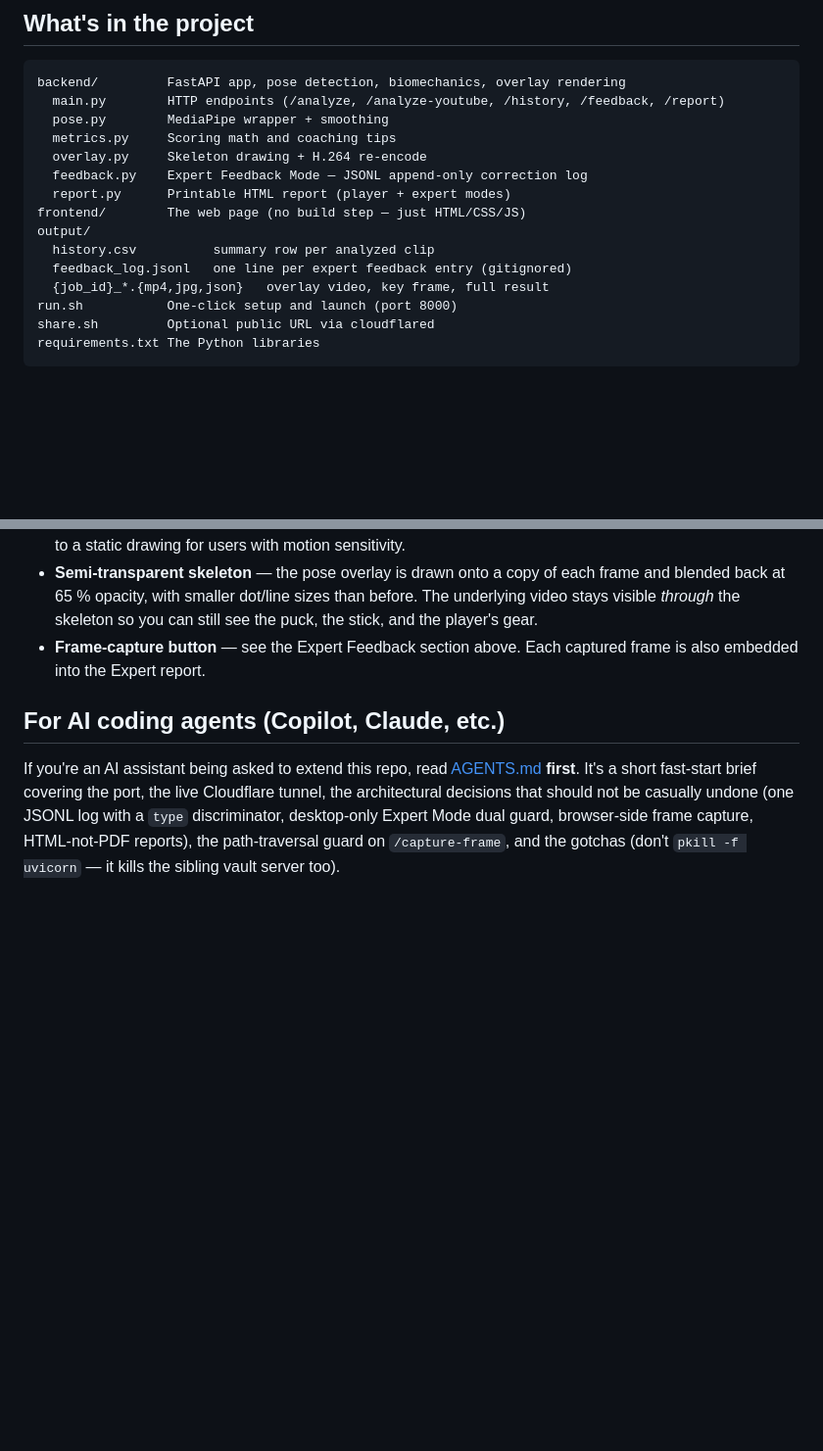
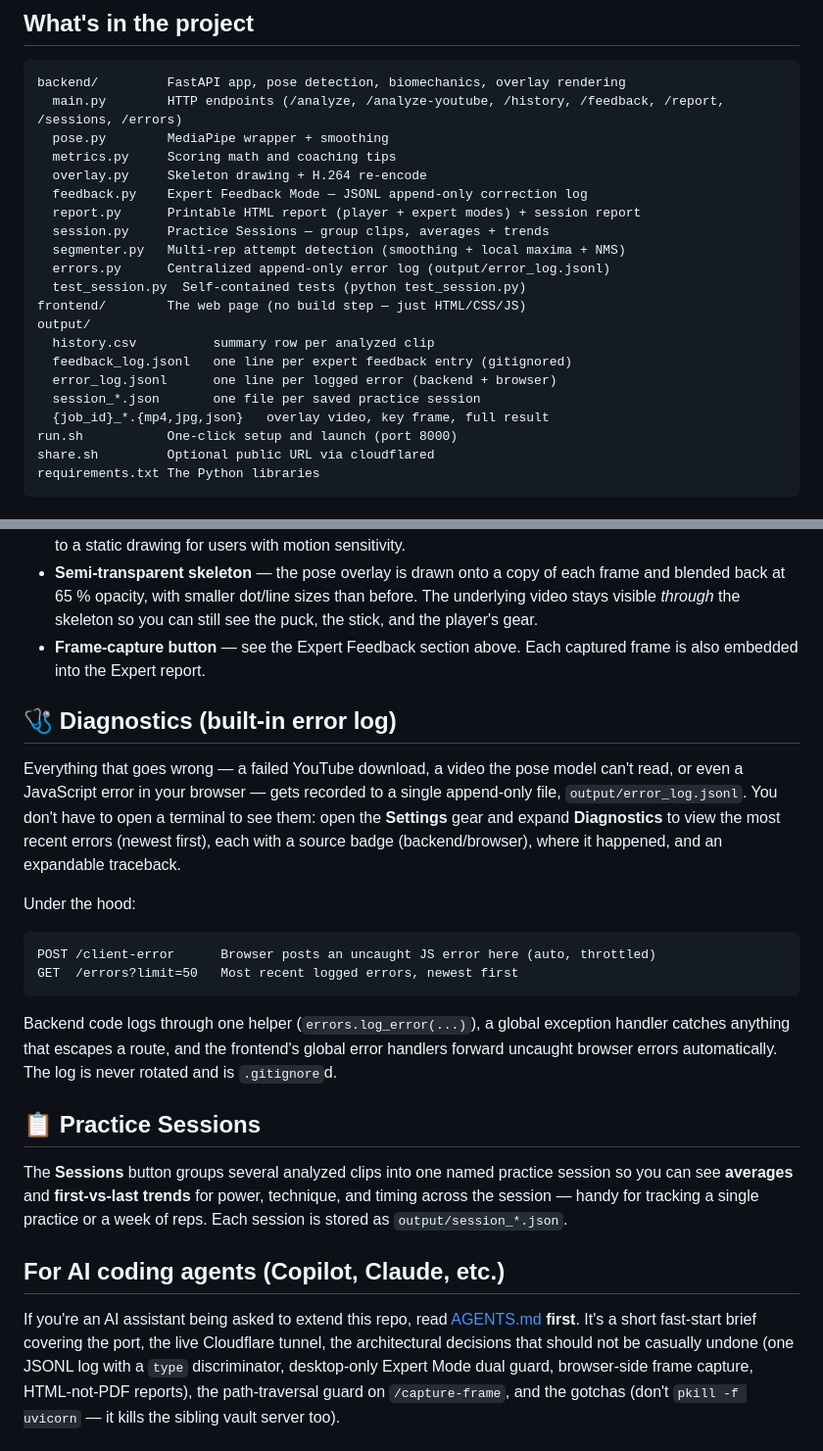
Before and after one commit to jtripppiie/hockey-shot-analyzer, a Markdown page: README.md, 2 parts joined by grey strips. Shown at 98% size. Drawn GitHub-style; blank space fills up the shorter version.

Commit message:
docs: document error logging, Diagnostics panel, Practice Sessions, segmenter + tests

````diff
--- a/README.md
+++ b/README.md
@@ -441,16 +441,22 @@ rm -rf .venv backend/pose_landmarker.task backend/uploads backend/output backend
 
 ```
 backend/         FastAPI app, pose detection, biomechanics, overlay rendering
-  main.py        HTTP endpoints (/analyze, /analyze-youtube, /history, /feedback, /report)
+  main.py        HTTP endpoints (/analyze, /analyze-youtube, /history, /feedback, /report, /sessions, /errors)
   pose.py        MediaPipe wrapper + smoothing
   metrics.py     Scoring math and coaching tips
   overlay.py     Skeleton drawing + H.264 re-encode
   feedback.py    Expert Feedback Mode — JSONL append-only correction log
-  report.py      Printable HTML report (player + expert modes)
+  report.py      Printable HTML report (player + expert modes) + session report
+  session.py     Practice Sessions — group clips, averages + trends
+  segmenter.py   Multi-rep attempt detection (smoothing + local maxima + NMS)
+  errors.py      Centralized append-only error log (output/error_log.jsonl)
+  test_session.py  Self-contained tests (python test_session.py)
 frontend/        The web page (no build step — just HTML/CSS/JS)
 output/
   history.csv          summary row per analyzed clip
   feedback_log.jsonl   one line per expert feedback entry (gitignored)
+  error_log.jsonl      one line per logged error (backend + browser)
+  session_*.json       one file per saved practice session
   {job_id}_*.{mp4,jpg,json}   overlay video, key frame, full result
 run.sh           One-click setup and launch (port 8000)
 share.sh         Optional public URL via cloudflared
@@ -467,6 +473,34 @@ Python 3.10 · FastAPI · uvicorn · MediaPipe Tasks PoseLandmarker (Lite) · Op
 - **Semi-transparent skeleton** — the pose overlay is drawn onto a copy of each frame and blended back at 65 % opacity, with smaller dot/line sizes than before. The underlying video stays visible *through* the skeleton so you can still see the puck, the stick, and the player's gear.
 - **Frame-capture button** — see the Expert Feedback section above. Each captured frame is also embedded into the Expert report.
 
+## 🩺 Diagnostics (built-in error log)
+
+Everything that goes wrong — a failed YouTube download, a video the pose model
+can't read, or even a JavaScript error in your browser — gets recorded to a
+single append-only file, `output/error_log.jsonl`. You don't have to open a
+terminal to see them: open the **Settings** gear and expand **Diagnostics** to
+view the most recent errors (newest first), each with a source badge
+(backend/browser), where it happened, and an expandable traceback.
+
+Under the hood:
+
+```
+POST /client-error      Browser posts an uncaught JS error here (auto, throttled)
+GET  /errors?limit=50   Most recent logged errors, newest first
+```
+
+Backend code logs through one helper (`errors.log_error(...)`), a global
+exception handler catches anything that escapes a route, and the frontend's
+global error handlers forward uncaught browser errors automatically. The log is
+never rotated and is `.gitignore`d.
+
+## 📋 Practice Sessions
+
+The **Sessions** button groups several analyzed clips into one named practice
+session so you can see **averages** and **first-vs-last trends** for power,
+technique, and timing across the session — handy for tracking a single practice
+or a week of reps. Each session is stored as `output/session_*.json`.
+
 ## For AI coding agents (Copilot, Claude, etc.)
 
 If you're an AI assistant being asked to extend this repo, read [AGENTS.md](AGENTS.md) **first**. It's a short fast-start brief covering the port, the live Cloudflare tunnel, the architectural decisions that should not be casually undone (one JSONL log with a `type` discriminator, desktop-only Expert Mode dual guard, browser-side frame capture, HTML-not-PDF reports), the path-traversal guard on `/capture-frame`, and the gotchas (don't `pkill -f uvicorn` — it kills the sibling vault server too).
````
Also changed, not shown: AGENTS.md (+23 -7 lines).
